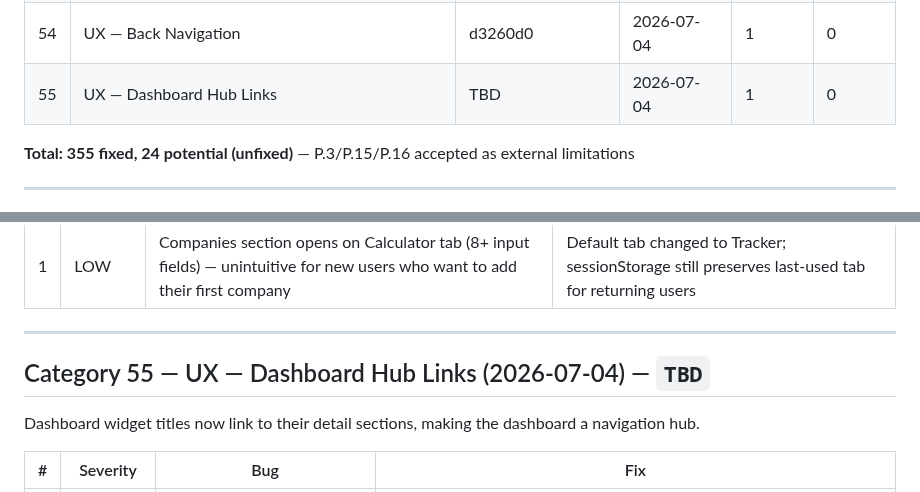
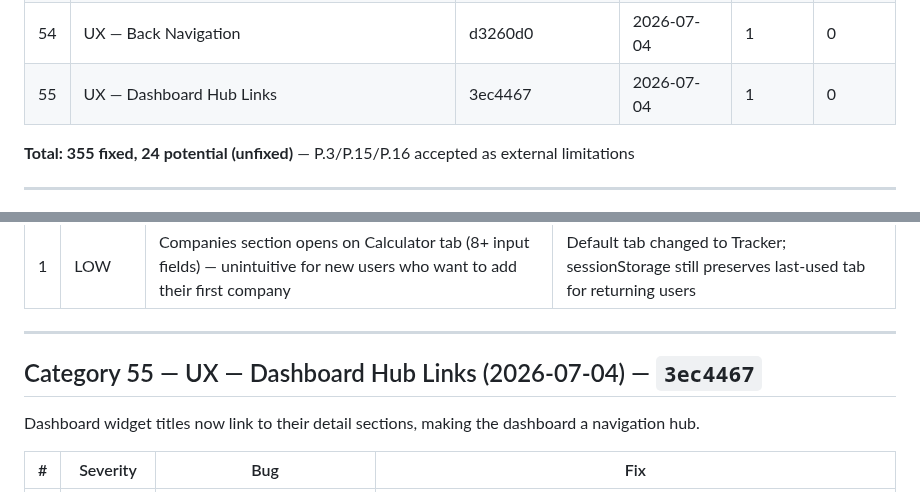
Before and after one commit to industriestitus/stratos-ventures, a Markdown page: docs/BUG-HISTORY.md, 2 parts joined by grey strips. Rendered like a GitHub page.

Commit message:
Update docs: BUG-HISTORY cat 55 commit hash
Co-Authored-By: Claude Opus 4.6 <noreply@anthropic.com>

```diff
--- a/docs/BUG-HISTORY.md
+++ b/docs/BUG-HISTORY.md
@@ -61,7 +61,7 @@ Comprehensive log of all bugs found and fixed during QA audits. Organized by aud
 | 52 | Accessibility (ARIA + Backdrop) | `2a26e9c` | 2026-07-03 | 30 | 0 |
 | 53 | UX Review — Default Tab Fix | e45cba3 | 2026-07-04 | 1 | 0 |
 | 54 | UX — Back Navigation | d3260d0 | 2026-07-04 | 1 | 0 |
-| 55 | UX — Dashboard Hub Links | TBD | 2026-07-04 | 1 | 0 |
+| 55 | UX — Dashboard Hub Links | 3ec4467 | 2026-07-04 | 1 | 0 |
 
 **Total: 355 fixed, 24 potential (unfixed)** — P.3/P.15/P.16 accepted as external limitations
 
@@ -1114,7 +1114,7 @@ Companies section default tab changed from Calculator to Tracker for better new-
 
 ---
 
-## Category 55 — UX — Dashboard Hub Links (2026-07-04) — `TBD`
+## Category 55 — UX — Dashboard Hub Links (2026-07-04) — `3ec4467`
 
 Dashboard widget titles now link to their detail sections, making the dashboard a navigation hub.
 
```
